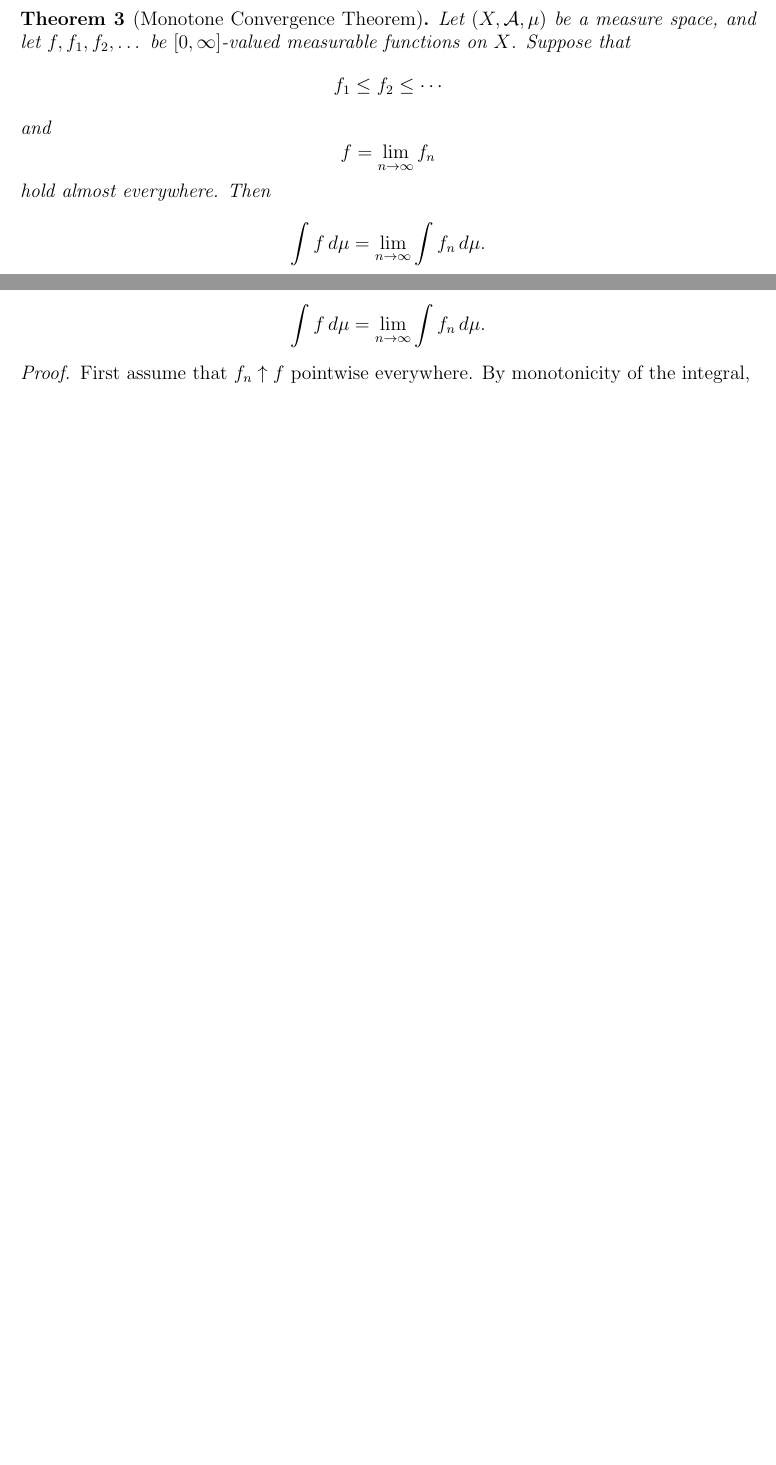
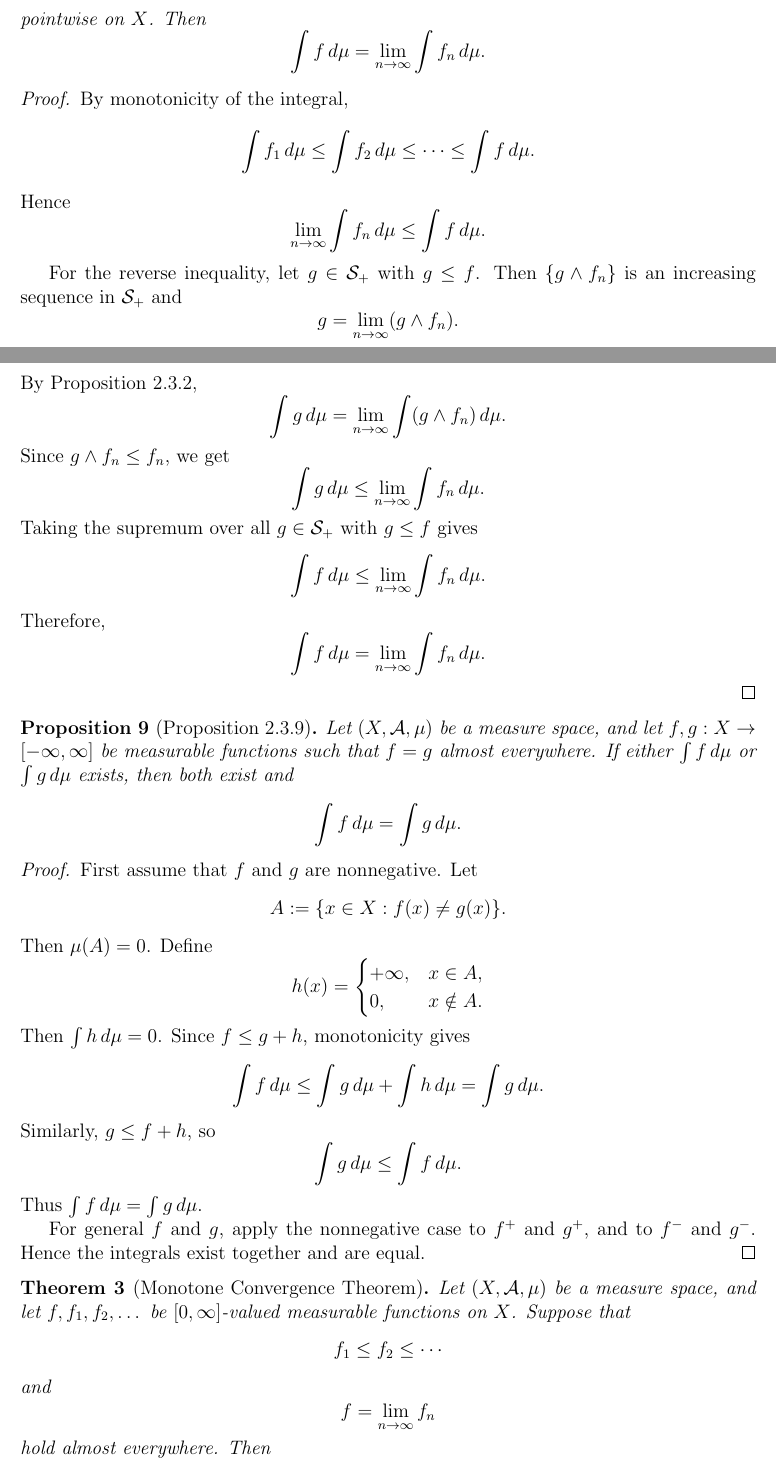
Before and after one commit to gilbertbrandow/MATM39, a LaTeX document (important_results.tex): two parts of pages 6 and 7 of 8 before the commit and two parts of pages 7 and 8 of 10 after it, joined at a grey line, cut at the place of the change, the shorter picture padded with empty space. Compiled offline with pdfLaTeX.

Commit message:
Added important propositions for MCT

```diff
--- a/important_results.tex
+++ b/important_results.tex
@@ -429,3 +508,80 @@ $f\mathbf{1}_A$ is integrable. In that case,
+pointwise on $X$. Then
+\[
+\int f\,d\mu = \lim_{n\to\infty} \int f_n\,d\mu.
+\]
+\end{proposition}
+
+\begin{proof}
+By monotonicity of the integral,
+\[
+\int f_1\,d\mu \le \int f_2\,d\mu \le \cdots \le \int f\,d\mu.
+\]
+Hence
+\[
+\lim_{n\to\infty}\int f_n\,d\mu \le \int f\,d\mu.
+\]
+
+For the reverse inequality, let $g \in \mathcal{S}_+$ with $g \le f$. Then
+$\{g \wedge f_n\}$ is an increasing sequence in $\mathcal{S}_+$ and
+\[
+g = \lim_{n\to\infty} (g \wedge f_n).
+\]
+By Proposition 2.3.2,
+\[
+\int g\,d\mu
+=
+\lim_{n\to\infty}\int (g \wedge f_n)\,d\mu.
+\]
+Since $g \wedge f_n \le f_n$, we get
+\[
+\int g\,d\mu \le \lim_{n\to\infty}\int f_n\,d\mu.
+\]
+Taking the supremum over all $g \in \mathcal{S}_+$ with $g \le f$ gives
+\[
+\int f\,d\mu \le \lim_{n\to\infty}\int f_n\,d\mu.
+\]
+Therefore,
+\[
+\int f\,d\mu = \lim_{n\to\infty}\int f_n\,d\mu.
+\]
+\end{proof}
+
+\begin{proposition}[Proposition 2.3.9]
+Let $(X,\mathcal{A},\mu)$ be a measure space, and let $f,g:X\to[-\infty,\infty]$
+be measurable functions such that $f=g$ almost everywhere. If either
+$\int f\,d\mu$ or $\int g\,d\mu$ exists, then both exist and
+\[
+\int f\,d\mu = \int g\,d\mu.
+\]
+\end{proposition}
+
+\begin{proof}
+First assume that $f$ and $g$ are nonnegative. Let
+\[
+A := \{x\in X : f(x)\neq g(x)\}.
+\]
+Then $\mu(A)=0$. Define
+\[
+h(x) =
+\begin{cases}
++\infty, & x\in A,\\
+0, & x\notin A.
+\end{cases}
+\]
+Then $\int h\,d\mu = 0$. Since $f \le g+h$, monotonicity gives
+\[
+\int f\,d\mu \le \int g\,d\mu + \int h\,d\mu = \int g\,d\mu.
+\]
+Similarly, $g \le f+h$, so
+\[
+\int g\,d\mu \le \int f\,d\mu.
+\]
+Thus $\int f\,d\mu=\int g\,d\mu$.
+
+For general $f$ and $g$, apply the nonnegative case to $f^+$ and $g^+$, and to
+$f^-$ and $g^-$. Hence the integrals exist together and are equal.
+\end{proof}
+
 \begin{theorem}[Monotone Convergence Theorem]
 Let $(X,\mathcal{A},\mu)$ be a measure space, and let
 $f,f_1,f_2,\dots$ be $[0,\infty]$-valued measurable functions on $X$.
```
Also changed, not shown: pdf/important_results.pdf, important_results.tex (92 more changed lines).
